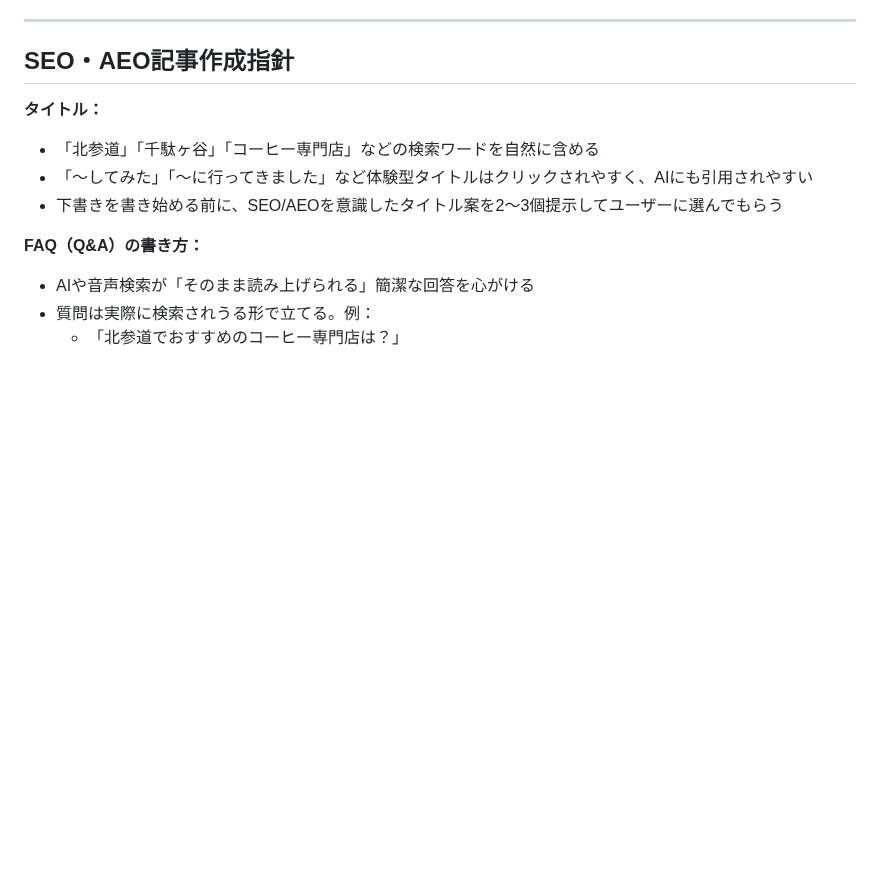
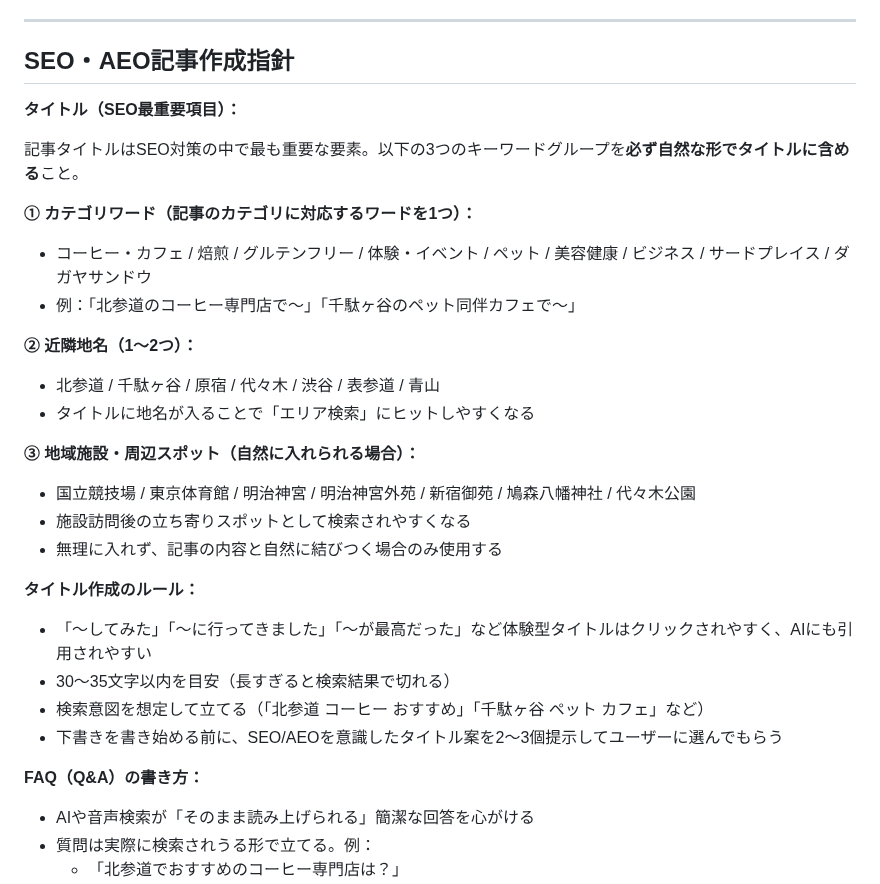
Before and after one commit to license-y/gbc-fan-site, a Markdown page: CLAUDE.md, the part around the change. Drawn GitHub-style; blank space fills up the shorter version.

Commit message:
docs: 記事タイトルのSEO指針を強化（カテゴリワード・地名・施設名の必須化）
Co-Authored-By: Claude Sonnet 4.6 <noreply@anthropic.com>

```diff
--- a/CLAUDE.md
+++ b/CLAUDE.md
@@ -418,9 +418,27 @@ thumbnail: /assets/images/hero_bg-1.jpg
 
 ## SEO・AEO記事作成指針
 
-**タイトル：**
-- 「北参道」「千駄ヶ谷」「コーヒー専門店」などの検索ワードを自然に含める
-- 「〜してみた」「〜に行ってきました」など体験型タイトルはクリックされやすく、AIにも引用されやすい
+**タイトル（SEO最重要項目）：**
+
+記事タイトルはSEO対策の中で最も重要な要素。以下の3つのキーワードグループを**必ず自然な形でタイトルに含める**こと。
+
+**① カテゴリワード（記事のカテゴリに対応するワードを1つ）：**
+- コーヒー・カフェ / 焙煎 / グルテンフリー / 体験・イベント / ペット / 美容健康 / ビジネス / サードプレイス / ダガヤサンドウ
+- 例：「北参道のコーヒー専門店で〜」「千駄ヶ谷のペット同伴カフェで〜」
+
+**② 近隣地名（1〜2つ）：**
+- 北参道 / 千駄ヶ谷 / 原宿 / 代々木 / 渋谷 / 表参道 / 青山
+- タイトルに地名が入ることで「エリア検索」にヒットしやすくなる
+
+**③ 地域施設・周辺スポット（自然に入れられる場合）：**
+- 国立競技場 / 東京体育館 / 明治神宮 / 明治神宮外苑 / 新宿御苑 / 鳩森八幡神社 / 代々木公園
+- 施設訪問後の立ち寄りスポットとして検索されやすくなる
+- 無理に入れず、記事の内容と自然に結びつく場合のみ使用する
+
+**タイトル作成のルール：**
+- 「〜してみた」「〜に行ってきました」「〜が最高だった」など体験型タイトルはクリックされやすく、AIにも引用されやすい
+- 30〜35文字以内を目安（長すぎると検索結果で切れる）
+- 検索意図を想定して立てる（「北参道 コーヒー おすすめ」「千駄ヶ谷 ペット カフェ」など）
 - 下書きを書き始める前に、SEO/AEOを意識したタイトル案を2〜3個提示してユーザーに選んでもらう
 
 **FAQ（Q&A）の書き方：**
```
